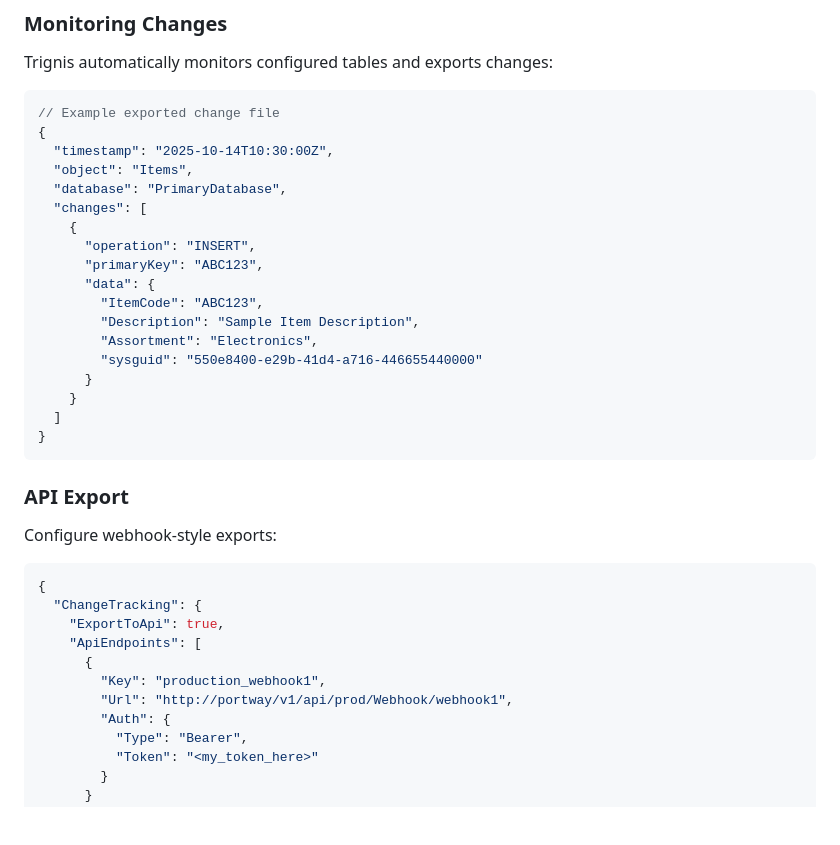
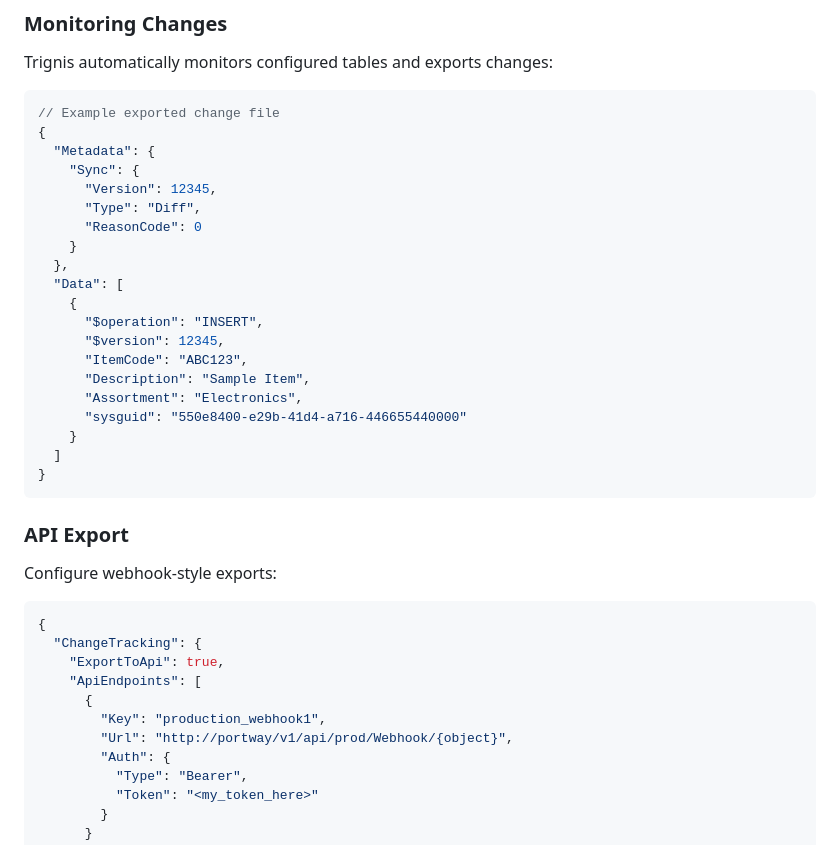
Before and after one commit to melosso/trignis, a Markdown page: README.md, the part around the change printed below. Rendered like a GitHub page; blank space fills up the shorter version.

````diff
--- a/README.md
+++ b/README.md
@@ -286,19 +323,21 @@ Trignis automatically monitors configured tables and exports changes:
 ```json
 // Example exported change file
 {
-  "timestamp": "2025-10-14T10:30:00Z",
-  "object": "Items",
-  "database": "PrimaryDatabase",
-  "changes": [
+  "Metadata": {
+    "Sync": {
+      "Version": 12345,
+      "Type": "Diff",
+      "ReasonCode": 0
+    }
+  },
+  "Data": [
     {
-      "operation": "INSERT",
-      "primaryKey": "ABC123",
-      "data": {
-        "ItemCode": "ABC123",
-        "Description": "Sample Item Description",
-        "Assortment": "Electronics",
-        "sysguid": "550e8400-e29b-41d4-a716-446655440000"
-      }
+      "$operation": "INSERT",
+      "$version": 12345,
+      "ItemCode": "ABC123",
+      "Description": "Sample Item",
+      "Assortment": "Electronics",
+      "sysguid": "550e8400-e29b-41d4-a716-446655440000"
     }
   ]
 }
@@ -315,7 +354,7 @@ Configure webhook-style exports:
     "ApiEndpoints": [
       {
         "Key": "production_webhook1",
-        "Url": "http://portway/v1/api/prod/Webhook/webhook1",
+        "Url": "http://portway/v1/api/prod/Webhook/{object}",
         "Auth": {
           "Type": "Bearer",
           "Token": "<my_token_here>"
````
Also changed, not shown: other parts of README.md (+37 -0 lines).
